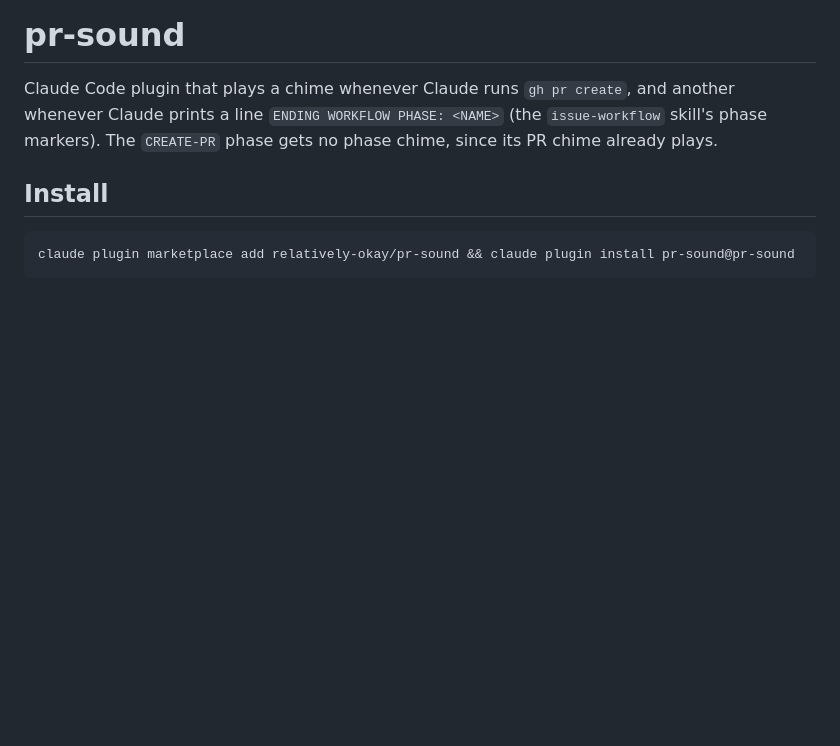
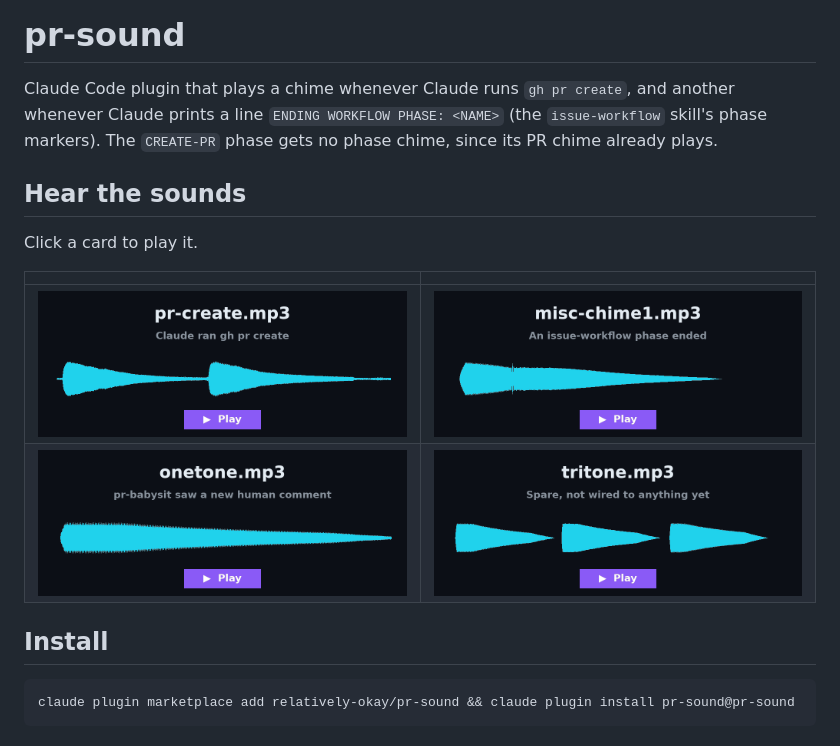
Before and after one commit to relatively-okay/pr-sound, a Markdown page: README.md, the part around the change. Rendered like a GitHub page; pictures changed too: media/misc-chime1.png (added), media/onetone.png (added), media/pr-create.png (added); blank space fills up the shorter version.

```diff
--- a/README.md
+++ b/README.md
@@ -1,6 +1,15 @@
 # pr-sound
 
 Claude Code plugin that plays a chime whenever Claude runs `gh pr create`, and another whenever Claude prints a line `ENDING WORKFLOW PHASE: <NAME>` (the `issue-workflow` skill's phase markers). The `CREATE-PR` phase gets no phase chime, since its PR chime already plays.
+
+## Hear the sounds
+
+Click a card to play it.
+
+| | |
+|---|---|
+| [![pr-create.mp3](media/pr-create.png)](https://relatively-okay.github.io/pr-sound/#pr-create) | [![misc-chime1.mp3](media/misc-chime1.png)](https://relatively-okay.github.io/pr-sound/#misc-chime1) |
+| [![onetone.mp3](media/onetone.png)](https://relatively-okay.github.io/pr-sound/#onetone) | [![tritone.mp3](media/tritone.png)](https://relatively-okay.github.io/pr-sound/#tritone) |
 
 ## Install
 
```
Also changed, not shown: 1 other file.
